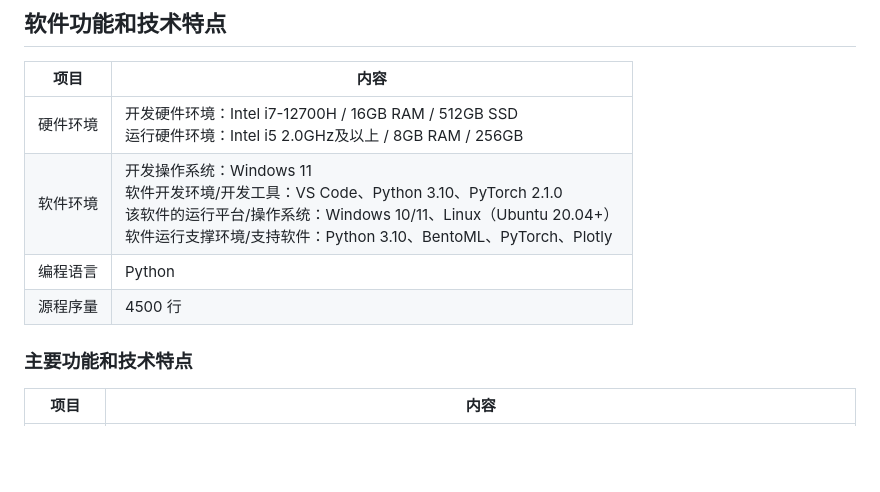
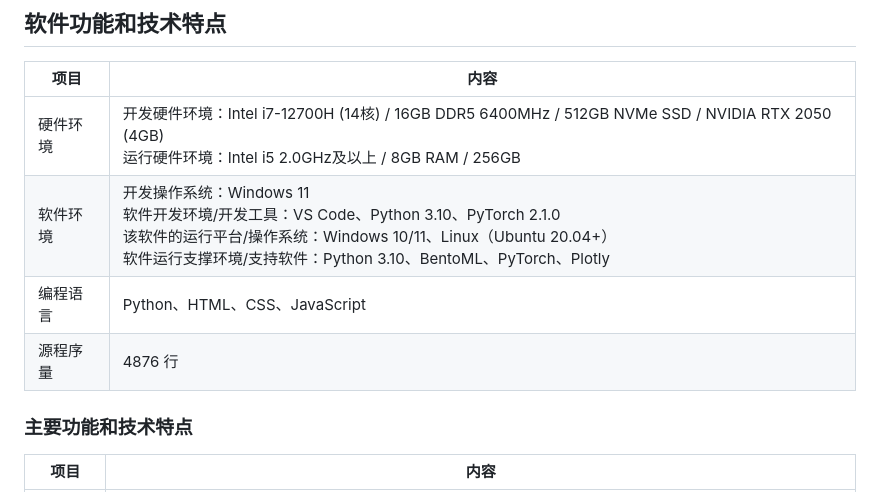
Before and after one commit to Greenmilkvvv/tj-proj-app, a Markdown page: Summary/申请表_Test8.md, the part around the change. Rendered like a GitHub page; blank space fills up the shorter version.

Commit message:
update application table

```diff
--- a/Summary/申请表_Test8.md
+++ b/Summary/申请表_Test8.md
@@ -29,10 +29,10 @@
 
 | 项目 | 内容 |
 |------|------|
-| 硬件环境 | 开发硬件环境：Intel i7-12700H / 16GB RAM / 512GB SSD<br>运行硬件环境：Intel i5 2.0GHz及以上 / 8GB RAM / 256GB |
+| 硬件环境 | 开发硬件环境：Intel i7-12700H (14核) / 16GB DDR5 6400MHz / 512GB NVMe SSD / NVIDIA RTX 2050 (4GB)<br>运行硬件环境：Intel i5 2.0GHz及以上 / 8GB RAM / 256GB |
 | 软件环境 | 开发操作系统：Windows 11<br>软件开发环境/开发工具：VS Code、Python 3.10、PyTorch 2.1.0<br>该软件的运行平台/操作系统：Windows 10/11、Linux（Ubuntu 20.04+）<br>软件运行支撑环境/支持软件：Python 3.10、BentoML、PyTorch、Plotly |
-| 编程语言 | Python |
-| 源程序量 | 4500 行 |
+| 编程语言 | Python、HTML、CSS、JavaScript |
+| 源程序量 | 4876 行 |
 
 ### 主要功能和技术特点
 
```
